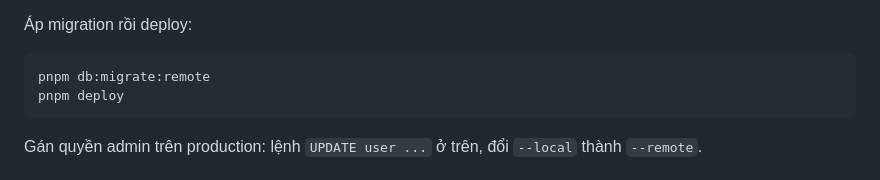
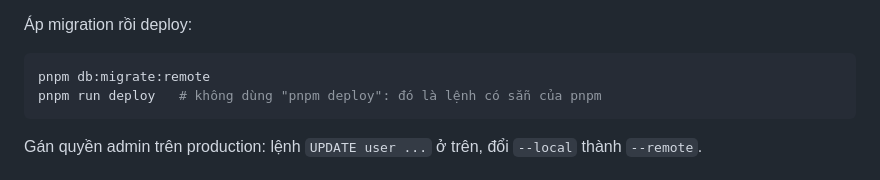
Before and after one commit to nvti/3d-interior, a Markdown page: README.md, the part around the change. GitHub-like rendering.

Commit message:
README: dùng pnpm run deploy (pnpm deploy là lệnh có sẵn của pnpm)

````diff
--- a/README.md
+++ b/README.md
@@ -148,7 +148,7 @@ Chưa đặt `GOOGLE_CLIENT_ID` thì trang đăng nhập không hiện nút Goog
 
 ```bash
 pnpm db:migrate:remote
-pnpm deploy
+pnpm run deploy   # không dùng "pnpm deploy": đó là lệnh có sẵn của pnpm
 ```
 
 Gán quyền admin trên production: lệnh `UPDATE user ...` ở trên, đổi `--local` thành `--remote`.
````
